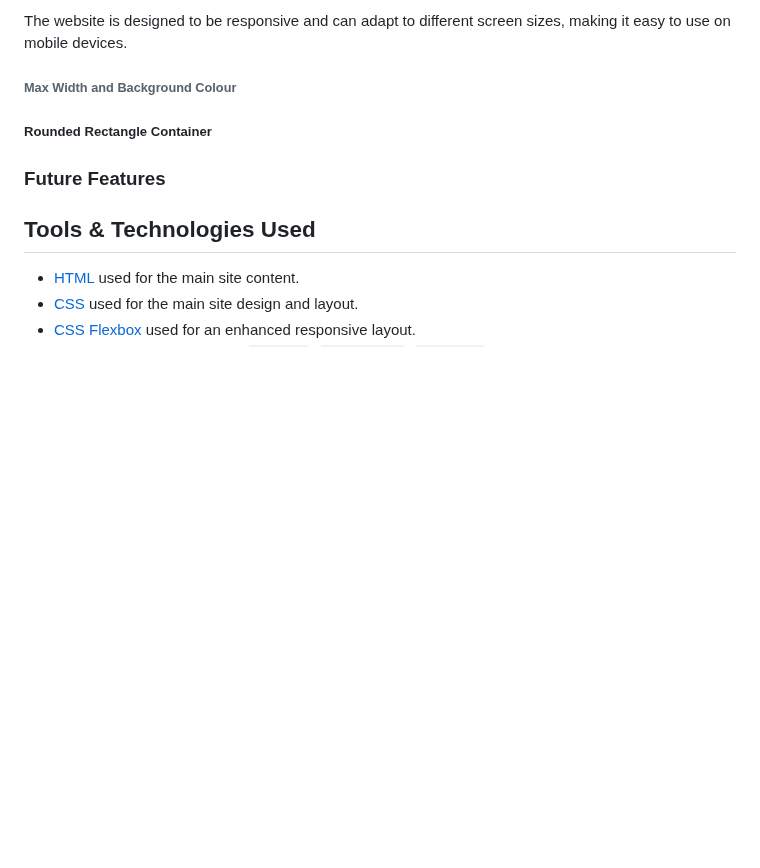
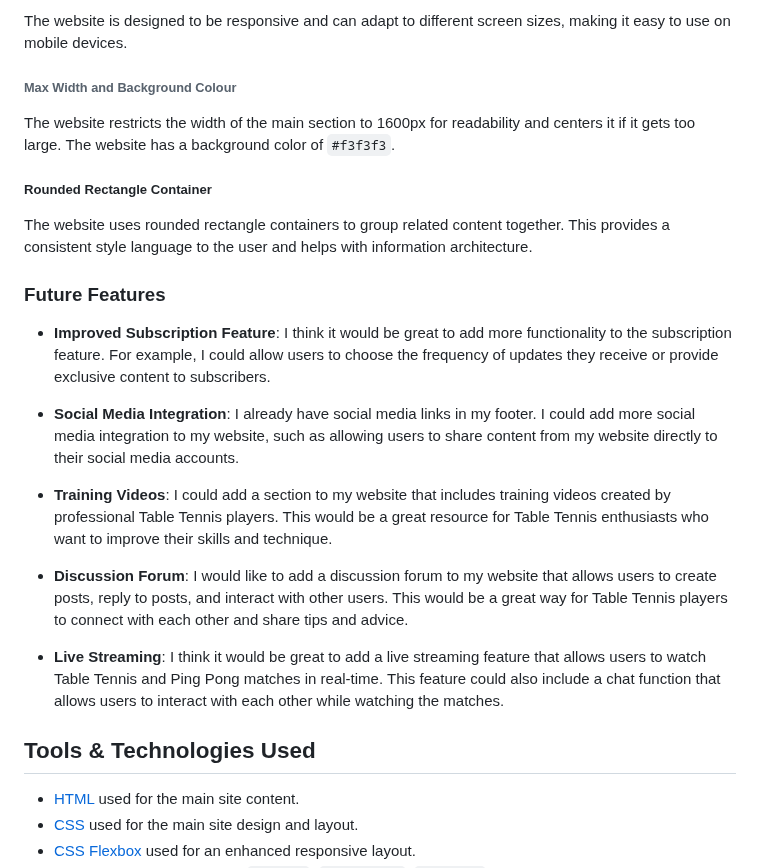
Before and after one commit to benschaf/tabletennis-vs-pingpong, a Markdown page: README.md, the part around the change. Rendered like a GitHub page; blank space fills up the shorter version.

Commit message:
doc: add future features content to readme

```diff
--- a/README.md
+++ b/README.md
@@ -323,10 +323,23 @@ The website has a footer that includes social media links and other relevant inf
 The website is designed to be responsive and can adapt to different screen sizes, making it easy to use on mobile devices.
 
 ###### Max Width and Background Colour
+The website restricts the width of the main section to 1600px for readability and centers it if it gets too large.
+The website has a background color of `#f3f3f3`.
 
 ##### Rounded Rectangle Container
+The website uses rounded rectangle containers to group related content together. This provides a consistent style language to the user and helps with information architecture.
 
 ### Future Features
+
+- **Improved Subscription Feature**: I think it would be great to add more functionality to the subscription feature. For example, I could allow users to choose the frequency of updates they receive or provide exclusive content to subscribers.
+
+- **Social Media Integration**: I already have social media links in my footer. I could add more social media integration to my website, such as allowing users to share content from my website directly to their social media accounts.
+
+- **Training Videos**: I could add a section to my website that includes training videos created by professional Table Tennis players. This would be a great resource for Table Tennis enthusiasts who want to improve their skills and technique.
+
+- **Discussion Forum**: I would like to add a discussion forum to my website that allows users to create posts, reply to posts, and interact with other users. This would be a great way for Table Tennis players to connect with each other and share tips and advice.
+
+- **Live Streaming**: I think it would be great to add a live streaming feature that allows users to watch Table Tennis and Ping Pong matches in real-time. This feature could also include a chat function that allows users to interact with each other while watching the matches.
 
 ## Tools & Technologies Used
 
```
